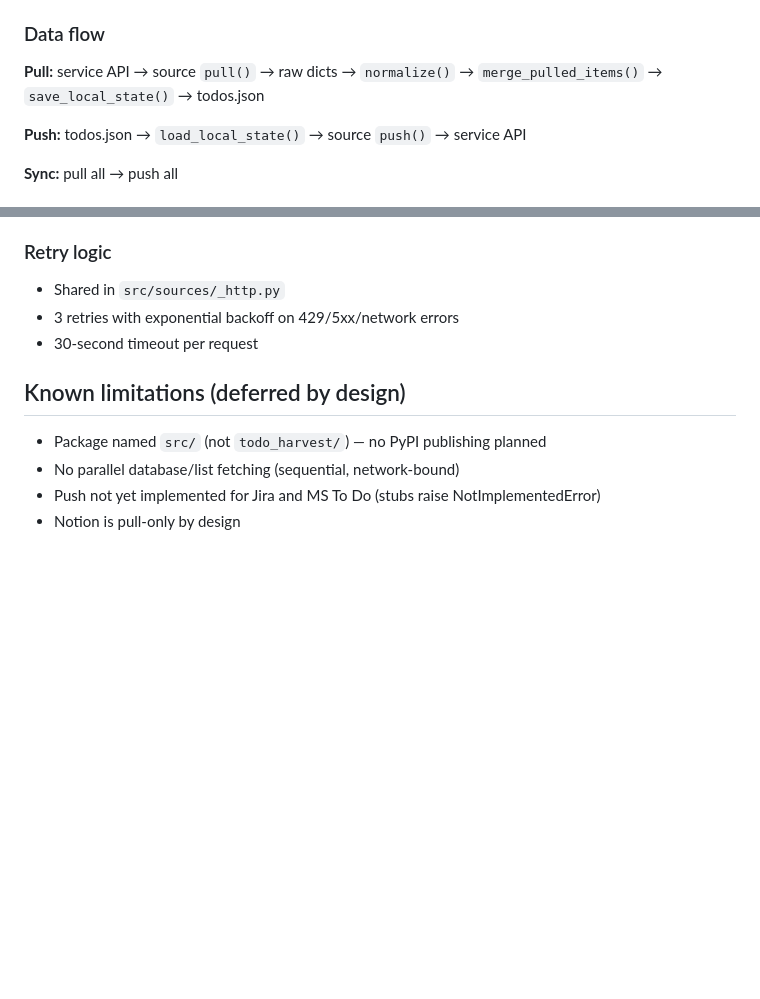
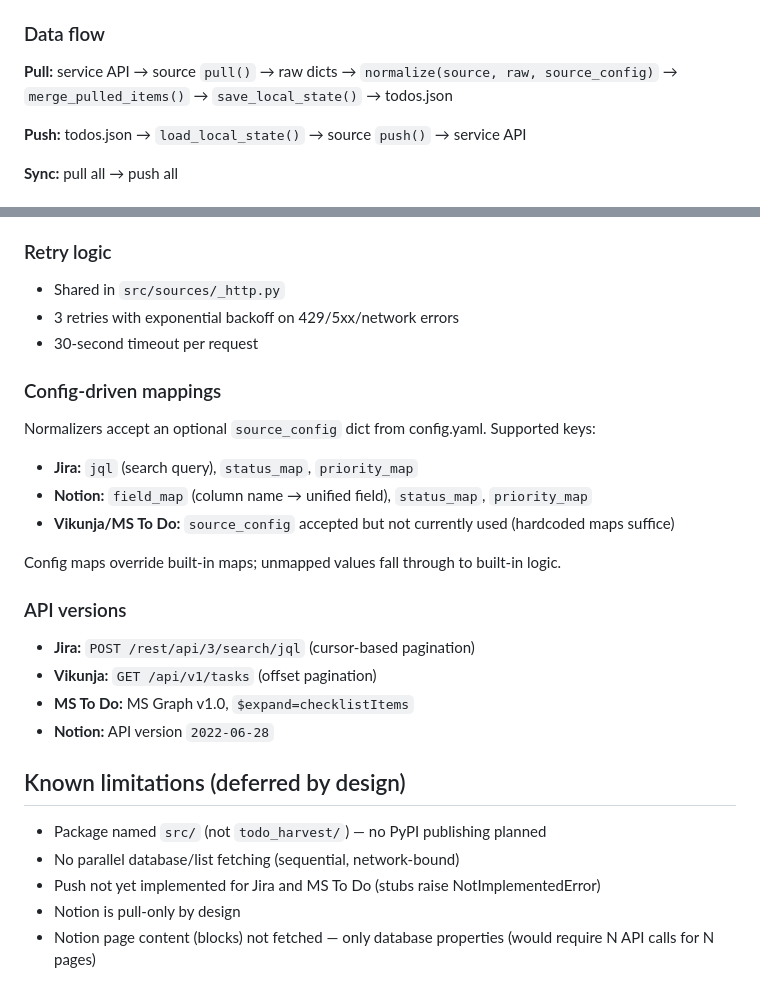
Before and after one commit to mmdemirbas/todo-harvest, a Markdown page: CLAUDE.md, 2 parts joined by grey strips. Rendered like a GitHub page; blank space fills up the shorter version.

```diff
--- a/CLAUDE.md
+++ b/CLAUDE.md
@@ -39,7 +39,7 @@ src/
 
 ### Data flow
 
-**Pull:** service API → source `pull()` → raw dicts → `normalize()` → `merge_pulled_items()` → `save_local_state()` → todos.json
+**Pull:** service API → source `pull()` → raw dicts → `normalize(source, raw, source_config)` → `merge_pulled_items()` → `save_local_state()` → todos.json
 
 **Push:** todos.json → `load_local_state()` → source `push()` → service API
 
@@ -101,9 +101,27 @@ On pull, field-by-field comparison using timestamps:
 - 3 retries with exponential backoff on 429/5xx/network errors
 - 30-second timeout per request
 
+### Config-driven mappings
+
+Normalizers accept an optional `source_config` dict from config.yaml. Supported keys:
+
+- **Jira:** `jql` (search query), `status_map`, `priority_map`
+- **Notion:** `field_map` (column name → unified field), `status_map`, `priority_map`
+- **Vikunja/MS To Do:** `source_config` accepted but not currently used (hardcoded maps suffice)
+
+Config maps override built-in maps; unmapped values fall through to built-in logic.
+
+### API versions
+
+- **Jira:** `POST /rest/api/3/search/jql` (cursor-based pagination)
+- **Vikunja:** `GET /api/v1/tasks` (offset pagination)
+- **MS To Do:** MS Graph v1.0, `$expand=checklistItems`
+- **Notion:** API version `2022-06-28`
+
 ## Known limitations (deferred by design)
 
 - Package named `src/` (not `todo_harvest/`) — no PyPI publishing planned
 - No parallel database/list fetching (sequential, network-bound)
 - Push not yet implemented for Jira and MS To Do (stubs raise NotImplementedError)
 - Notion is pull-only by design
+- Notion page content (blocks) not fetched — only database properties (would require N API calls for N pages)
```
Also changed, not shown: README.md (+42 -9 lines).
